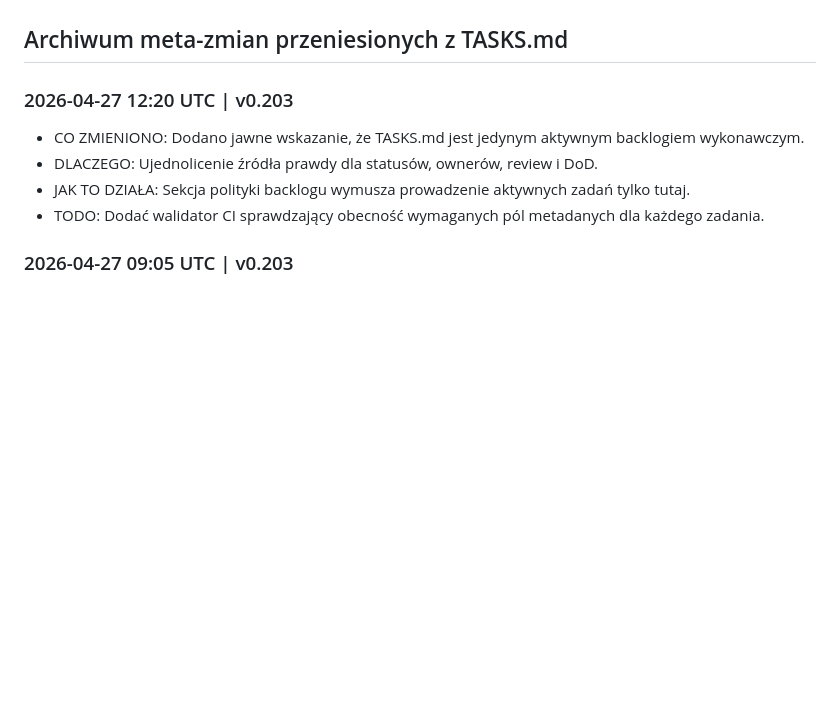
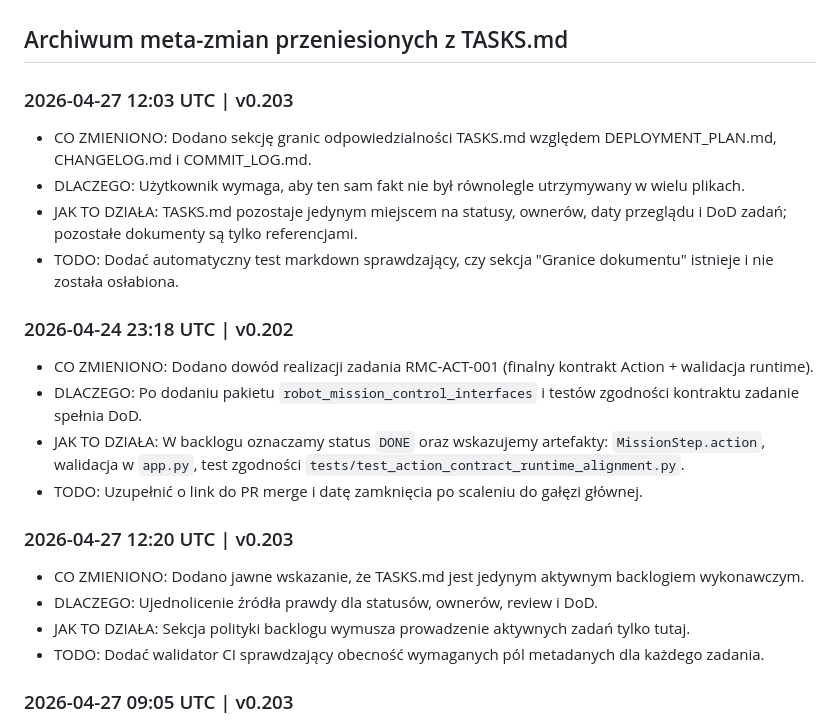
Before and after one commit to MatPomGit/alf-light-tracking, a Markdown page: ros2_ws/robot_mission_control/COMMIT_LOG.md, the part around the change. GitHub-like rendering; blank space fills up the shorter version.

Commit message:
docs(rmc): przenieś bloki meta z TASKS do COMMIT_LOG

```diff
--- a/ros2_ws/robot_mission_control/COMMIT_LOG.md
+++ b/ros2_ws/robot_mission_control/COMMIT_LOG.md
@@ -49,6 +49,25 @@ TODO: Ustandaryzować format sekcji archiwum meta-zmian i walidować go automaty
 
 ## Archiwum meta-zmian przeniesionych z TASKS.md
 
+<!--
+[AI-CHANGE | 2026-04-27 13:11 UTC | v0.202]
+CO ZMIENIONO: Rozszerzono archiwum o dwa dosłownie przeniesione bloki meta-zmian z TASKS.md (drugi blok nagłówkowy i blok historyczny ze środka dokumentu).
+DLACZEGO: Utrzymujemy tylko jeden aktualny blok meta w TASKS.md, a starsze opisy zmian przechowujemy wyłącznie w COMMIT_LOG.md.
+JAK TO DZIAŁA: Poniższe sekcje kopiują techniczną treść przeniesionych bloków bez mieszania jej z aktywnym backlogiem.
+TODO: Dodać walidator CI, który wykrywa bloki [AI-CHANGE] poza pierwszym blokiem nagłówkowym TASKS.md.
+-->
+### 2026-04-27 12:03 UTC | v0.203
+- CO ZMIENIONO: Dodano sekcję granic odpowiedzialności TASKS.md względem DEPLOYMENT_PLAN.md, CHANGELOG.md i COMMIT_LOG.md.
+- DLACZEGO: Użytkownik wymaga, aby ten sam fakt nie był równolegle utrzymywany w wielu plikach.
+- JAK TO DZIAŁA: TASKS.md pozostaje jedynym miejscem na statusy, ownerów, daty przeglądu i DoD zadań; pozostałe dokumenty są tylko referencjami.
+- TODO: Dodać automatyczny test markdown sprawdzający, czy sekcja "Granice dokumentu" istnieje i nie została osłabiona.
+
+### 2026-04-24 23:18 UTC | v0.202
+- CO ZMIENIONO: Dodano dowód realizacji zadania RMC-ACT-001 (finalny kontrakt Action + walidacja runtime).
+- DLACZEGO: Po dodaniu pakietu `robot_mission_control_interfaces` i testów zgodności kontraktu zadanie spełnia DoD.
+- JAK TO DZIAŁA: W backlogu oznaczamy status `DONE` oraz wskazujemy artefakty: `MissionStep.action`, walidacja w `app.py`, test zgodności `tests/test_action_contract_runtime_alignment.py`.
+- TODO: Uzupełnić o link do PR merge i datę zamknięcia po scaleniu do gałęzi głównej.
+
 ### 2026-04-27 12:20 UTC | v0.203
 - CO ZMIENIONO: Dodano jawne wskazanie, że TASKS.md jest jedynym aktywnym backlogiem wykonawczym.
 - DLACZEGO: Ujednolicenie źródła prawdy dla statusów, ownerów, review i DoD.
```
Also changed, not shown: ros2_ws/robot_mission_control/TASKS.md (+0 -16 lines).
